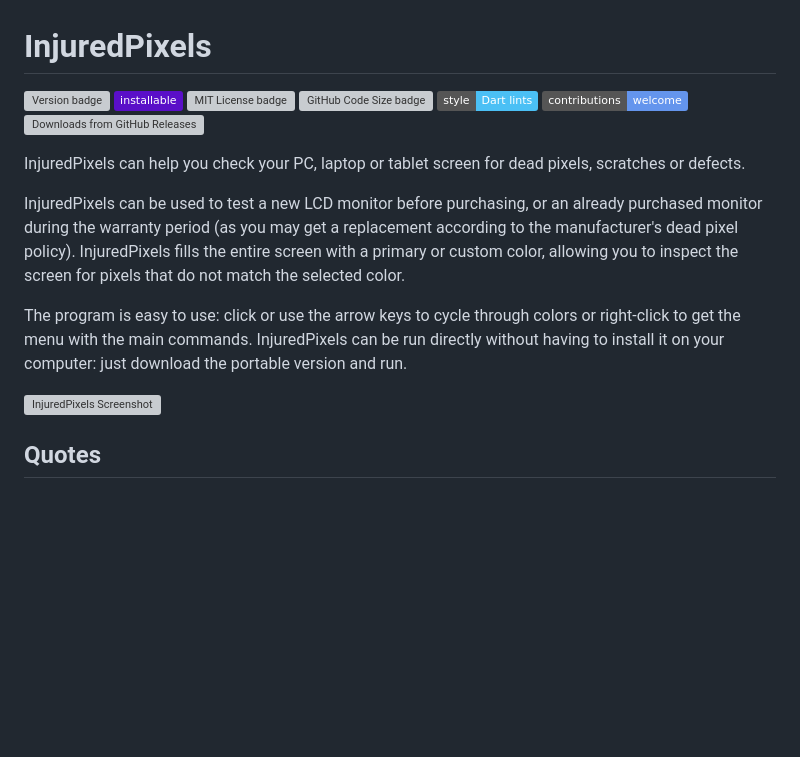
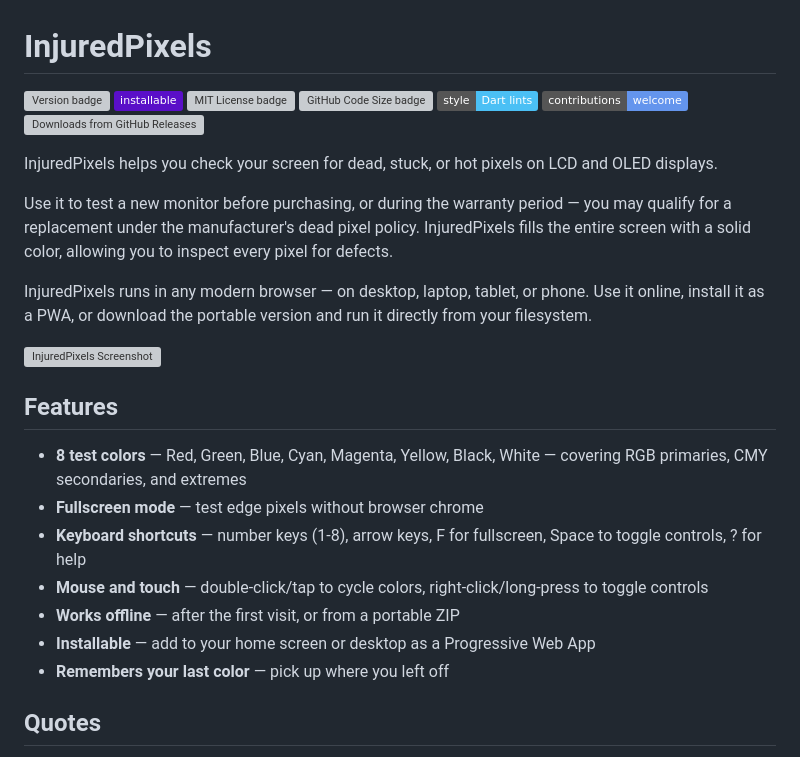
Before and after one commit to aurelitec/injuredpixels, a Markdown page: README.md, the part around one of its changes. GitHub-like rendering; badges without logos; blank space fills up the shorter version; grey boxes are pictures that could not be loaded.

```diff
--- a/README.md
+++ b/README.md
@@ -9,13 +9,22 @@
 [![Downloads from GitHub Releases](https://img.shields.io/github/downloads/aurelitec/injuredpixels/total)](https://github.com/aurelitec/injuredpixels/releases)
 
+InjuredPixels helps you check your screen for dead, stuck, or hot pixels on LCD and OLED displays.
 
-InjuredPixels can help you check your PC, laptop or tablet screen for dead pixels, scratches or defects.
+Use it to test a new monitor before purchasing, or during the warranty period — you may qualify for a replacement under the manufacturer's dead pixel policy. InjuredPixels fills the entire screen with a solid color, allowing you to inspect every pixel for defects.
 
-InjuredPixels can be used to test a new LCD monitor before purchasing, or an already purchased monitor during the warranty period (as you may get a replacement according to the manufacturer's dead pixel policy). InjuredPixels fills the entire screen with a primary or custom color, allowing you to inspect the screen for pixels that do not match the selected color.
-
-The program is easy to use: click or use the arrow keys to cycle through colors or right-click to get the menu with the main commands. InjuredPixels can be run directly without having to install it on your computer: just download the portable version and run.
+InjuredPixels runs in any modern browser — on desktop, laptop, tablet, or phone. Use it online, install it as a PWA, or download the portable version and run it directly from your filesystem.
 
 ![InjuredPixels Screenshot](repo-assets/screenshots/injuredpixels-main-screenshot.png)
+
+## Features
+
+- **8 test colors** — Red, Green, Blue, Cyan, Magenta, Yellow, Black, White — covering RGB primaries, CMY secondaries, and extremes
+- **Fullscreen mode** — test edge pixels without browser chrome
+- **Keyboard shortcuts** — number keys (1-8), arrow keys, F for fullscreen, Space to toggle controls, ? for help
+- **Mouse and touch** — double-click/tap to cycle colors, right-click/long-press to toggle controls
+- **Works offline** — after the first visit, or from a portable ZIP
+- **Installable** — add to your home screen or desktop as a Progressive Web App
+- **Remembers your last color** — pick up where you left off
 
 ## Quotes
 
```
Also changed, not shown: other parts of README.md (+48 -5 lines).
